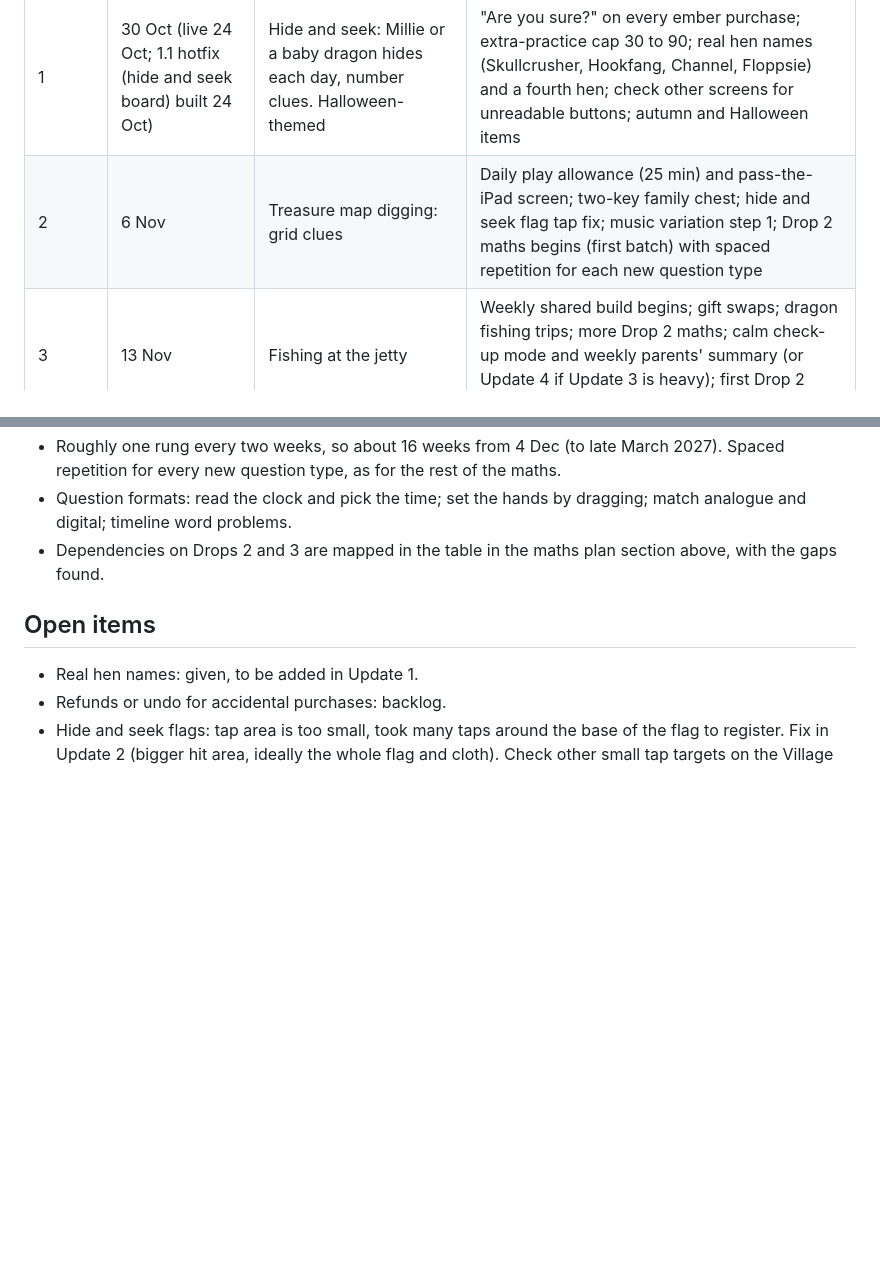
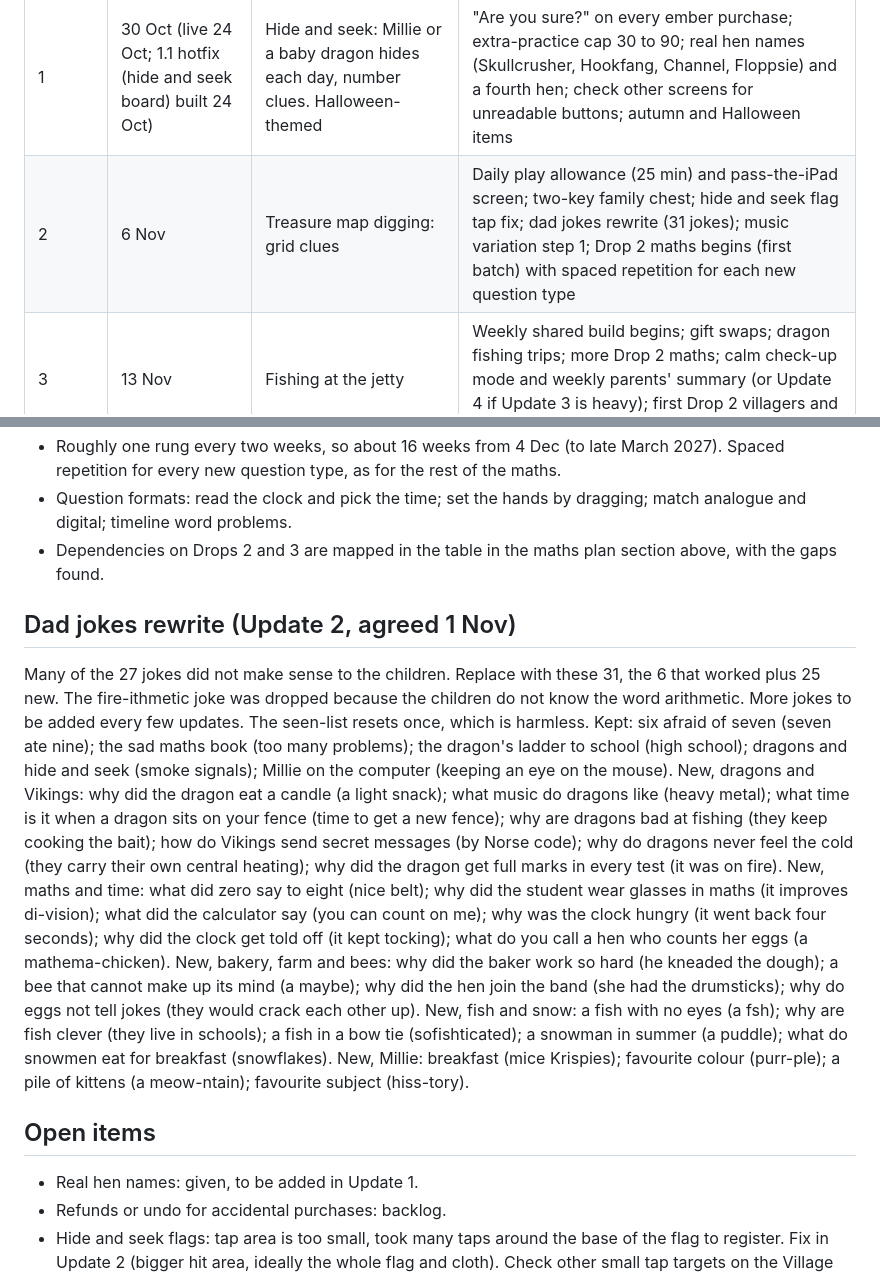
Before and after one commit to dickie947/isle-of-ru, a Markdown page: ROADMAP.md, 2 parts joined by grey strips. GitHub-like rendering; blank space fills up the shorter version.

Commit message:
Roadmap: dad jokes rewrite for Update 2 (31 jokes, fire-ithmetic dropped)
Co-Authored-By: Claude Sonnet 5.5 <noreply@anthropic.com>
Claude-Session: https://claude.ai/code/session_01VbDqFy6hh1GLuT4ffxKQnj

```diff
--- a/ROADMAP.md
+++ b/ROADMAP.md
@@ -5,7 +5,7 @@ Eight weekly updates from 23 October 2026. Each has one new mini-game for after
 | Update | Friday | Mini-game | Also in this update |
 | --- | --- | --- | --- |
 | 1 | 30 Oct (live 24 Oct; 1.1 hotfix (hide and seek board) built 24 Oct) | Hide and seek: Millie or a baby dragon hides each day, number clues. Halloween-themed | "Are you sure?" on every ember purchase; extra-practice cap 30 to 90; real hen names (Skullcrusher, Hookfang, Channel, Floppsie) and a fourth hen; check other screens for unreadable buttons; autumn and Halloween items |
-| 2 | 6 Nov | Treasure map digging: grid clues | Daily play allowance (25 min) and pass-the-iPad screen; two-key family chest; hide and seek flag tap fix; music variation step 1; Drop 2 maths begins (first batch) with spaced repetition for each new question type |
+| 2 | 6 Nov | Treasure map digging: grid clues | Daily play allowance (25 min) and pass-the-iPad screen; two-key family chest; hide and seek flag tap fix; dad jokes rewrite (31 jokes); music variation step 1; Drop 2 maths begins (first batch) with spaced repetition for each new question type |
 | 3 | 13 Nov | Fishing at the jetty | Weekly shared build begins; gift swaps; dragon fishing trips; more Drop 2 maths; calm check-up mode and weekly parents' summary (or Update 4 if Update 3 is heavy); first Drop 2 villagers and shop items |
 | 4 | 20 Nov | Garden and farm | Drop 2 island and number-door puzzle |
 | 5 | 27 Nov | Dragon races | Drop 2 finished; eggs and new dragon species |
@@ -107,6 +107,15 @@ Design rules for the strand:
 - Question formats: read the clock and pick the time; set the hands by dragging; match analogue and digital; timeline word problems.
 - Dependencies on Drops 2 and 3 are mapped in the table in the maths plan section above, with the gaps found.
 
+## Dad jokes rewrite (Update 2, agreed 1 Nov)
+Many of the 27 jokes did not make sense to the children. Replace with these 31, the 6 that worked plus 25 new. The fire-ithmetic joke was dropped because the children do not know the word arithmetic. More jokes to be added every few updates. The seen-list resets once, which is harmless.
+Kept: six afraid of seven (seven ate nine); the sad maths book (too many problems); the dragon's ladder to school (high school); dragons and hide and seek (smoke signals); Millie on the computer (keeping an eye on the mouse).
+New, dragons and Vikings: why did the dragon eat a candle (a light snack); what music do dragons like (heavy metal); what time is it when a dragon sits on your fence (time to get a new fence); why are dragons bad at fishing (they keep cooking the bait); how do Vikings send secret messages (by Norse code); why do dragons never feel the cold (they carry their own central heating); why did the dragon get full marks in every test (it was on fire).
+New, maths and time: what did zero say to eight (nice belt); why did the student wear glasses in maths (it improves di-vision); what did the calculator say (you can count on me); why was the clock hungry (it went back four seconds); why did the clock get told off (it kept tocking); what do you call a hen who counts her eggs (a mathema-chicken).
+New, bakery, farm and bees: why did the baker work so hard (he kneaded the dough); a bee that cannot make up its mind (a maybe); why did the hen join the band (she had the drumsticks); why do eggs not tell jokes (they would crack each other up).
+New, fish and snow: a fish with no eyes (a fsh); why are fish clever (they live in schools); a fish in a bow tie (sofishticated); a snowman in summer (a puddle); what do snowmen eat for breakfast (snowflakes).
+New, Millie: breakfast (mice Krispies); favourite colour (purr-ple); a pile of kittens (a meow-ntain); favourite subject (hiss-tory).
+
 ## Open items
 - Real hen names: given, to be added in Update 1.
 - Refunds or undo for accidental purchases: backlog.
```
